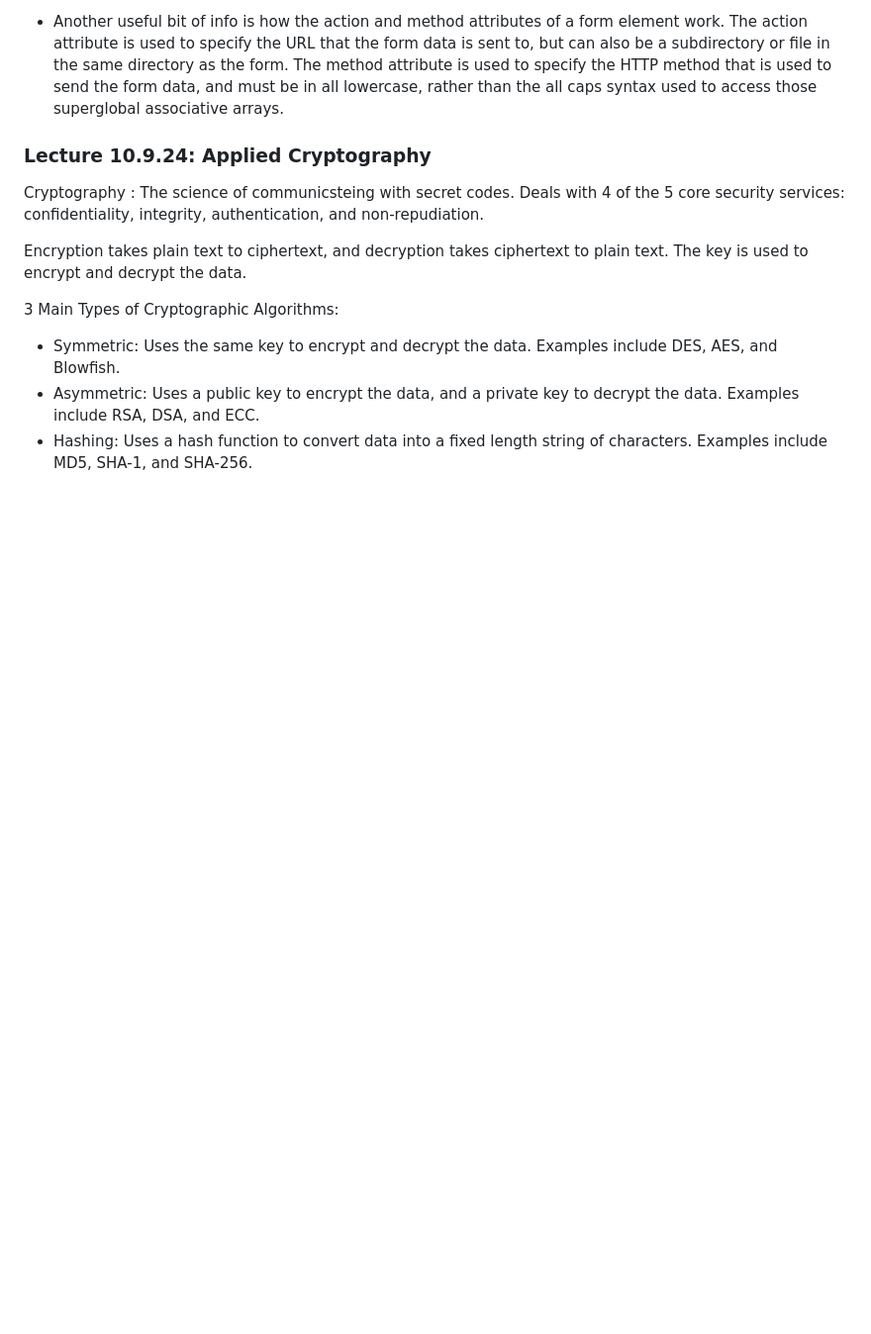
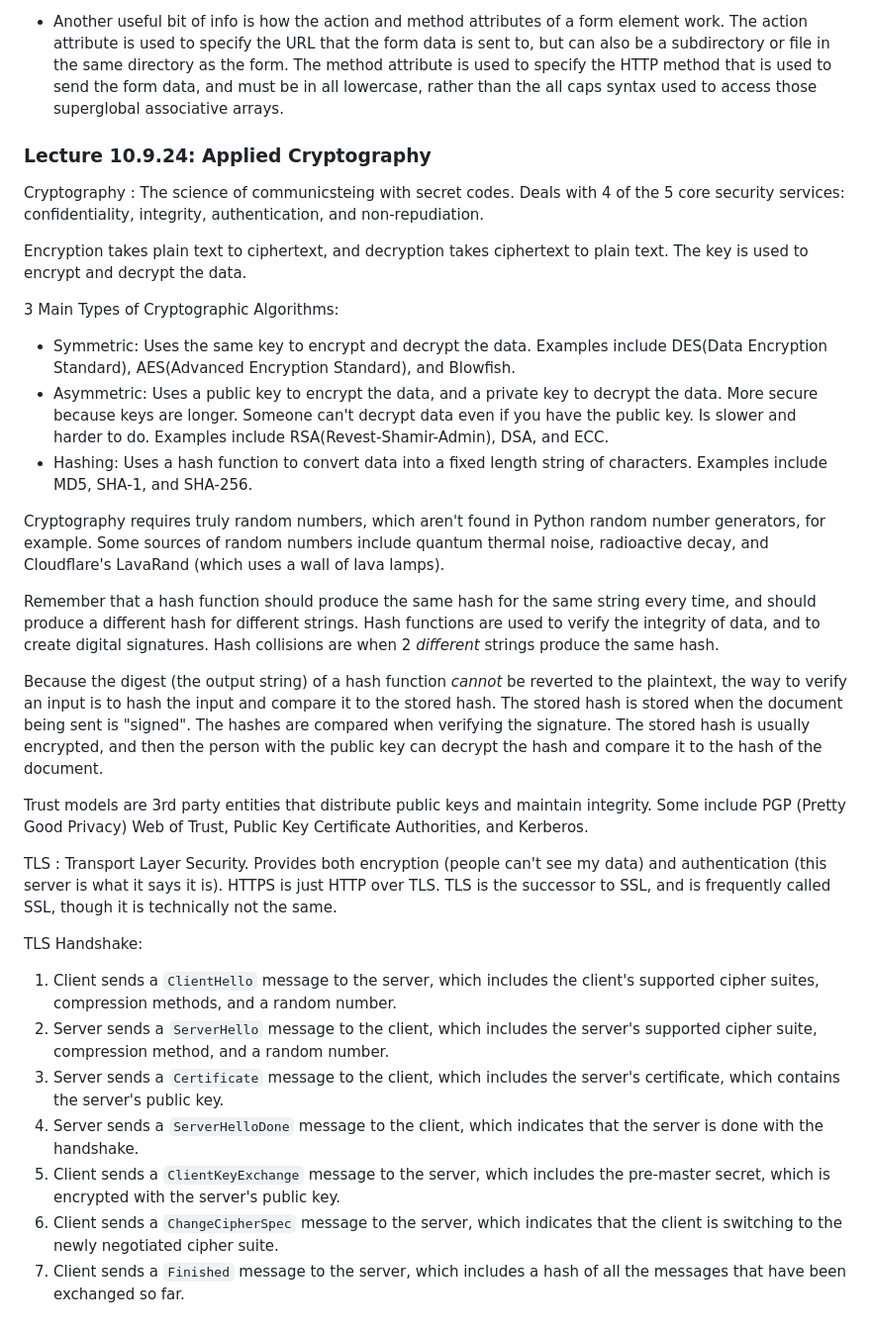
Before and after one commit to Jtoosh/itc210, a Markdown page: notes/notes.md, the part around the change printed below. Shown: that part at 99% size. Rendered like a GitHub page; blank space fills up the shorter version.

```diff
--- a/notes/notes.md
+++ b/notes/notes.md
@@ -629,6 +628,27 @@ Encryption takes plain text to ciphertext, and decryption takes ciphertext to pl
 
 3 Main Types of Cryptographic Algorithms:
 
-- Symmetric: Uses the same key to encrypt and decrypt the data. Examples include DES, AES, and Blowfish.
-- Asymmetric: Uses a public key to encrypt the data, and a private key to decrypt the data. Examples include RSA, DSA, and ECC.
+- Symmetric: Uses the same key to encrypt and decrypt the data. Examples include DES(Data Encryption Standard), AES(Advanced Encryption Standard), and Blowfish.
+- Asymmetric: Uses a public key to encrypt the data, and a private key to decrypt the data. More secure because keys are longer. Someone can't decrypt data even if you have the public key. Is slower and harder to do. Examples include RSA(Revest-Shamir-Admin), DSA, and ECC.
 - Hashing: Uses a hash function to convert data into a fixed length string of characters. Examples include MD5, SHA-1, and SHA-256.
+
+Cryptography requires truly random numbers, which aren't found in Python random number generators, for example. Some sources of random numbers include quantum thermal noise, radioactive decay, and Cloudflare's LavaRand (which uses a wall of lava lamps).
+
+Remember that a hash function should produce the same hash for the same string every time, and should produce a different hash for different strings. Hash functions are used to verify the integrity of data, and to create digital signatures. Hash collisions are when 2 *different* strings produce the same hash.
+
+Because the digest (the output string) of a hash function *cannot* be reverted to the plaintext, the way to verify an input is to hash the input and compare it to the stored hash. The stored hash is stored when the document being sent is "signed". The hashes are compared when verifying the signature. The stored hash is usually encrypted, and then the person with the public key can decrypt the hash and compare it to the hash of the document.
+
+Trust models are 3rd party entities that distribute public keys and maintain integrity. Some include PGP (Pretty Good Privacy) Web of Trust, Public Key Certificate Authorities, and Kerberos.
+
+TLS
+: Transport Layer Security. Provides both encryption (people can't see my data) and authentication (this server is what it says it is). HTTPS is just HTTP over TLS. TLS is the successor to SSL, and is frequently called SSL, though it is technically not the same.
+
+TLS Handshake:
+
+1. Client sends a `ClientHello` message to the server, which includes the client's supported cipher suites, compression methods, and a random number.
+2. Server sends a `ServerHello` message to the client, which includes the server's supported cipher suite, compression method, and a random number.
+3. Server sends a `Certificate` message to the client, which includes the server's certificate, which contains the server's public key.
+4. Server sends a `ServerHelloDone` message to the client, which indicates that the server is done with the handshake.
+5. Client sends a `ClientKeyExchange` message to the server, which includes the pre-master secret, which is encrypted with the server's public key.
+6. Client sends a `ChangeCipherSpec` message to the server, which indicates that the client is switching to the newly negotiated cipher suite.
+7. Client sends a `Finished` message to the server, which includes a hash of all the messages that have been exchanged so far.
```
Also changed, not shown: other parts of notes/notes.md (+0 -1 lines).
